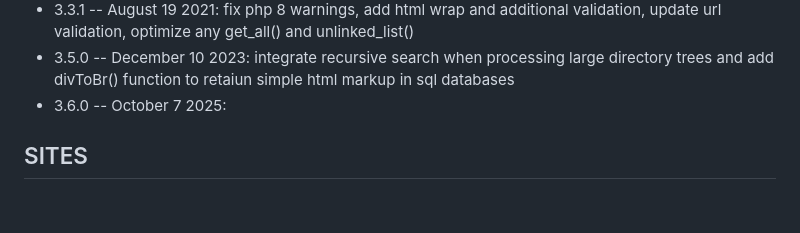
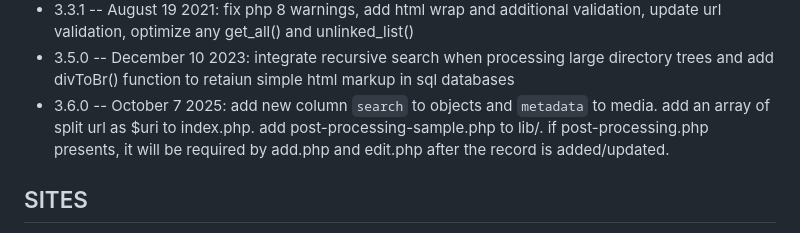
Before and after one commit to O-R-G/open-records-generator, a Markdown page: readme.md, the part around the change. Rendered like a GitHub page; blank space fills up the shorter version.

```diff
--- a/readme.md
+++ b/readme.md
@@ -84,7 +84,7 @@ Logs the user out of the current session. Useful for changing users or terminati
 + 3.3.0 -- June 2020: add wysiwyg functionality to master and cleanup repository including updated readme.md and repo transferred to O-R-G github team.
 + 3.3.1 -- August 19 2021: fix php 8 warnings, add html wrap and additional validation, update url validation, optimize any get_all() and unlinked_list()
 + 3.5.0 -- December 10 2023: integrate recursive search when processing large directory trees and add divToBr() function to retaiun simple html markup in sql databases
-+ 3.6.0 -- October 7 2025:
++ 3.6.0 -- October 7 2025: add new column `search` to objects and `metadata` to media. add an array of split url as $uri to index.php. add post-processing-sample.php to lib/. if post-processing.php presents, it will be required by add.php and edit.php after the record is added/updated.
 
 ## SITES
 + [o-r-g.com](http://www.o-r-g.com/)
```
